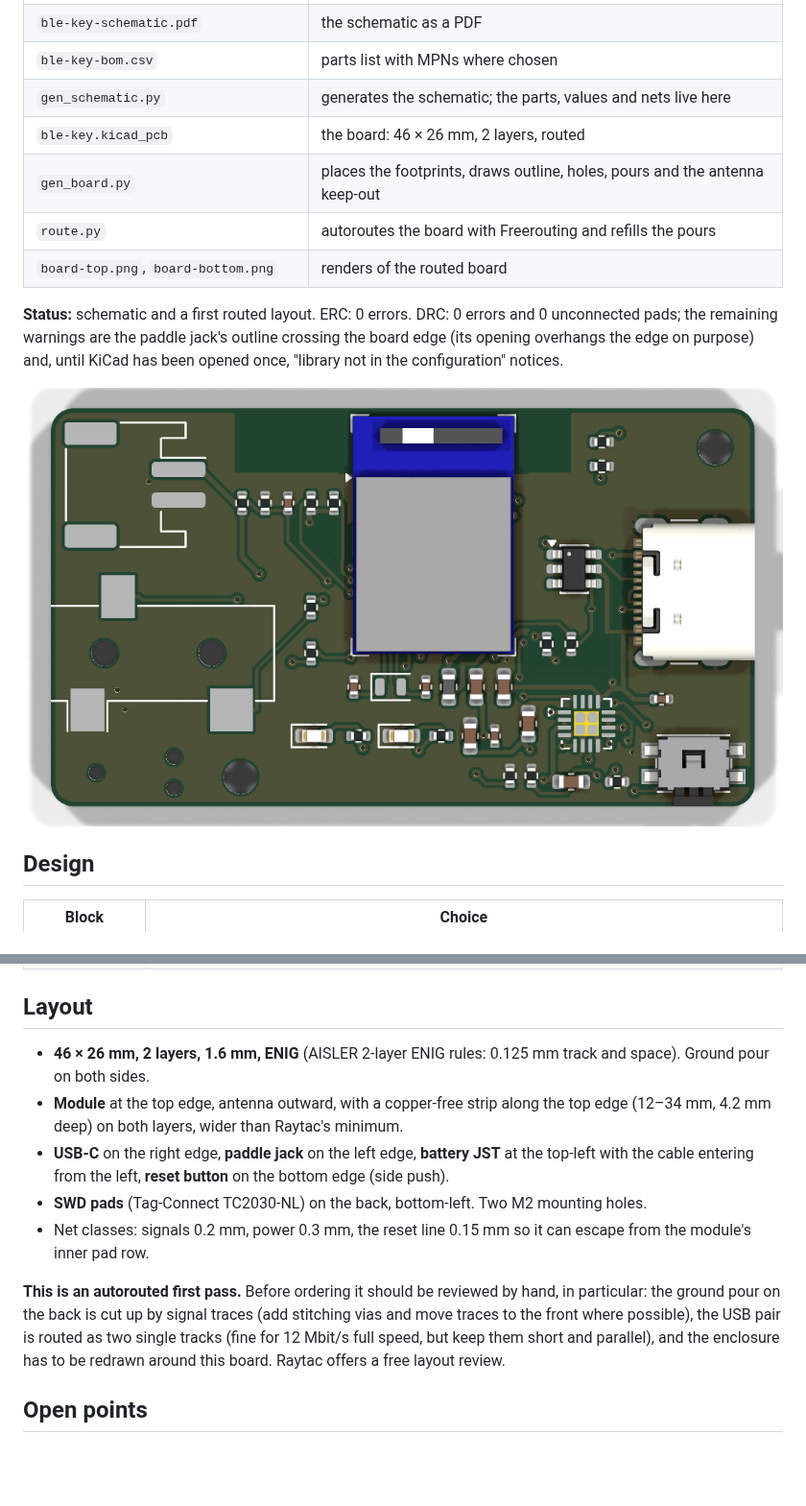
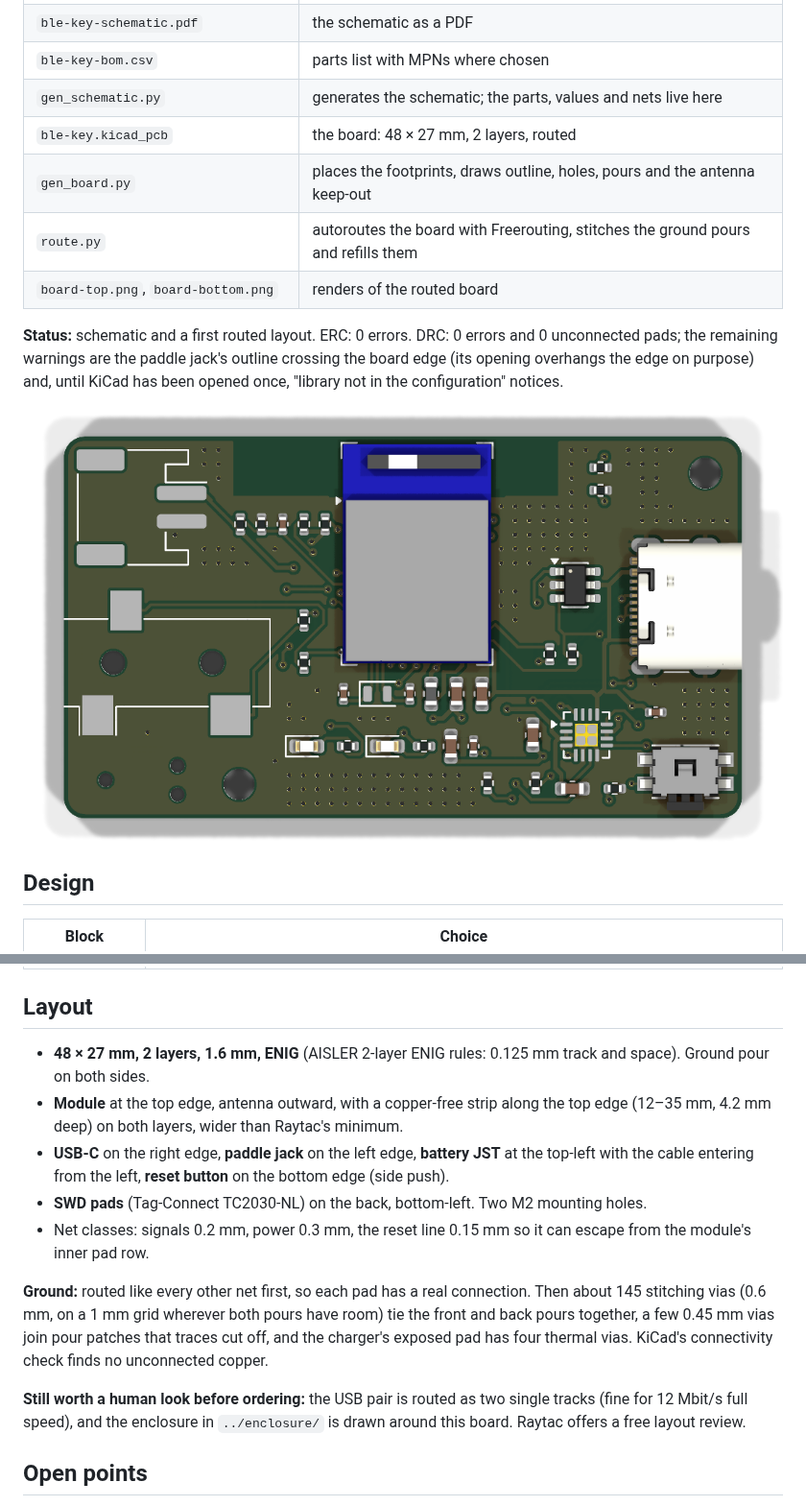
Before and after one commit to twissmueller/ble-key, a Markdown page: hardware/README.md, 2 parts joined by grey strips. Shown at 96% size. GitHub-like rendering; pictures changed too: hardware/board-top.png; blank space fills up the shorter version.

```diff
--- a/hardware/README.md
+++ b/hardware/README.md
@@ -9,9 +9,9 @@ charger with power path, USB-C, a 3.5 mm paddle jack and a JST-PH socket for the
 | `ble-key-schematic.pdf` | the schematic as a PDF |
 | `ble-key-bom.csv` | parts list with MPNs where chosen |
 | `gen_schematic.py` | generates the schematic; the parts, values and nets live here |
-| `ble-key.kicad_pcb` | the board: 46 × 26 mm, 2 layers, routed |
+| `ble-key.kicad_pcb` | the board: 48 × 27 mm, 2 layers, routed |
 | `gen_board.py` | places the footprints, draws outline, holes, pours and the antenna keep-out |
-| `route.py` | autoroutes the board with Freerouting and refills the pours |
+| `route.py` | autoroutes the board with Freerouting, stitches the ground pours and refills them |
 | `board-top.png`, `board-bottom.png` | renders of the routed board |
 
 **Status:** schematic and a first routed layout. ERC: 0 errors. DRC: 0 errors and 0 unconnected
@@ -37,20 +37,23 @@ configuration" notices.
 
 ## Layout
 
-- **46 × 26 mm, 2 layers, 1.6 mm, ENIG** (AISLER 2-layer ENIG rules: 0.125 mm track and space).
+- **48 × 27 mm, 2 layers, 1.6 mm, ENIG** (AISLER 2-layer ENIG rules: 0.125 mm track and space).
   Ground pour on both sides.
 - **Module** at the top edge, antenna outward, with a copper-free strip along the top edge
-  (12–34 mm, 4.2 mm deep) on both layers, wider than Raytac's minimum.
+  (12–35 mm, 4.2 mm deep) on both layers, wider than Raytac's minimum.
 - **USB-C** on the right edge, **paddle jack** on the left edge, **battery JST** at the top-left
   with the cable entering from the left, **reset button** on the bottom edge (side push).
 - **SWD pads** (Tag-Connect TC2030-NL) on the back, bottom-left. Two M2 mounting holes.
 - Net classes: signals 0.2 mm, power 0.3 mm, the reset line 0.15 mm so it can escape from the
   module's inner pad row.
 
-**This is an autorouted first pass.** Before ordering it should be reviewed by hand, in
-particular: the ground pour on the back is cut up by signal traces (add stitching vias and move
-traces to the front where possible), the USB pair is routed as two single tracks (fine for 12 Mbit/s
-full speed, but keep them short and parallel), and the enclosure has to be redrawn around this board.
+**Ground:** routed like every other net first, so each pad has a real connection. Then about 145
+stitching vias (0.6 mm, on a 1 mm grid wherever both pours have room) tie the front and back pours
+together, a few 0.45 mm vias join pour patches that traces cut off, and the charger's exposed pad
+has four thermal vias. KiCad's connectivity check finds no unconnected copper.
+
+**Still worth a human look before ordering:** the USB pair is routed as two single tracks (fine
+for 12 Mbit/s full speed), and the enclosure in `../enclosure/` is drawn around this board.
 Raytac offers a free layout review.
 
 ## Open points
```
Also changed, not shown: hardware/board-bottom.png, 4 other files.
